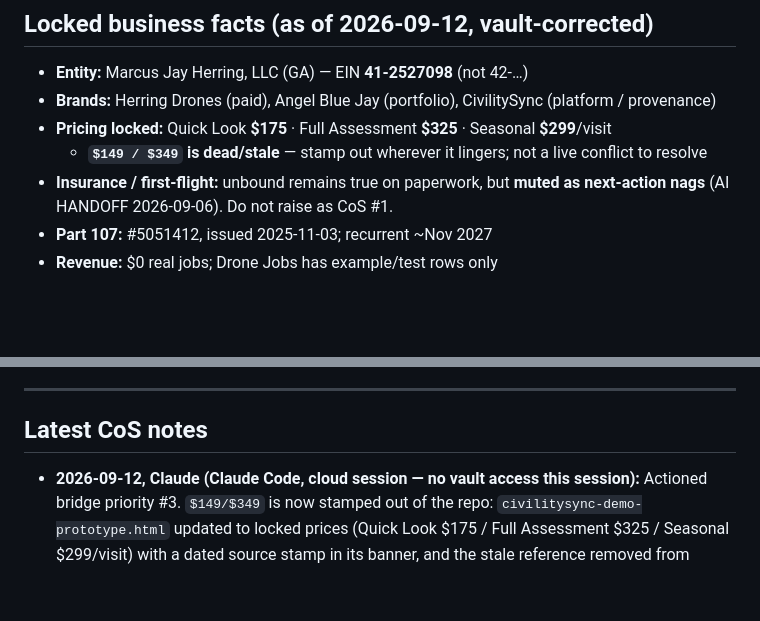
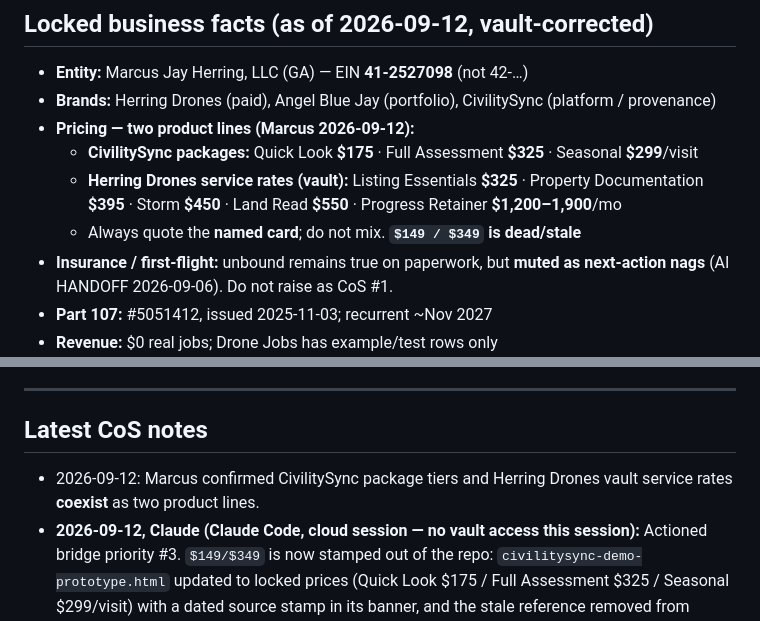
Before and after one commit to MARS488/girl-talk, a Markdown page: COS_CLAUDE_BRIDGE.md, 2 parts joined by grey strips. Drawn GitHub-style; blank space fills up the shorter version.

Commit message:
Record Marcus decision: two pricing product lines coexist.
CivilitySync packages and Herring Drones vault service rates both stay; quote named card only.

```diff
--- a/COS_CLAUDE_BRIDGE.md
+++ b/COS_CLAUDE_BRIDGE.md
@@ -34,8 +34,10 @@
 
 - **Entity:** Marcus Jay Herring, LLC (GA) — EIN **41-2527098** (not 42-…)
 - **Brands:** Herring Drones (paid), Angel Blue Jay (portfolio), CivilitySync (platform / provenance)
-- **Pricing locked:** Quick Look **$175** · Full Assessment **$325** · Seasonal **$299**/visit
-  - **`$149 / $349` is dead/stale** — stamp out wherever it lingers; not a live conflict to resolve
+- **Pricing — two product lines (Marcus 2026-09-12):**
+  - **CivilitySync packages:** Quick Look **$175** · Full Assessment **$325** · Seasonal **$299**/visit
+  - **Herring Drones service rates (vault):** Listing Essentials **$325** · Property Documentation **$395** · Storm **$450** · Land Read **$550** · Progress Retainer **$1,200–1,900**/mo
+  - Always quote the **named card**; do not mix. **`$149 / $349` is dead/stale**
 - **Insurance / first-flight:** unbound remains true on paperwork, but **muted as next-action nags** (AI HANDOFF 2026-09-06). Do not raise as CoS #1.
 - **Part 107:** #5051412, issued 2025-11-03; recurrent ~Nov 2027
 - **Revenue:** $0 real jobs; Drone Jobs has example/test rows only
@@ -55,6 +57,7 @@
 
 ## Latest CoS notes
 
+- 2026-09-12: Marcus confirmed CivilitySync package tiers and Herring Drones vault service rates **coexist** as two product lines.
 - **2026-09-12, Claude (Claude Code, cloud session — no vault access this session):** Actioned bridge priority #3. `$149/$349` is now stamped out of the repo: `civilitysync-demo-prototype.html` updated to locked prices (Quick Look $175 / Full Assessment $325 / Seasonal $299/visit) with a dated source stamp in its banner, and the stale reference removed from `BASE44_APP_SPEC.md`. **Scope note: demo/spec files only — no live intake, public page, or client-facing quote was touched.** `BASE44_APP_SPEC.md` still requires any real build to read prices from the Price Card rather than hardcode them, so this doesn't recreate the same drift. Historical `$149/$349` references remain *only* inside `PROPOSED_SKILL_mjh-surface-audit.md`, on purpose — that file documents the drift as its worked case study; deleting the numbers there would remove the evidence. Also added `PROPOSED_SKILL_legal-exposure-map.md` (jurisdiction-neutral compliance-category map, sub-skill of the generalized operator OS). Commit `581b96a`.
   - ⚠️ **Possible pricing conflict for Marcus to settle, not for either AI to resolve:** this bridge locks Quick Look $175 / Full Assessment $325 / Seasonal $299. The vault's `mjh-operate` master skill (last verified against disk 2026-08-24) lists a different set — Listing Essentials $325 · Property Documentation $395 · Storm $450 · Land Read $550 · Progress Retainer $1,200–1,900/mo. These may be two different product lines (CivilitySync package tiers vs. Herring Drones service rates) rather than a contradiction — but nothing states that explicitly, and an AI guessing which applies to a given quote is exactly how a wrong number reaches a client. **Marcus: confirm whether these coexist or one supersedes the other.**
 - 2026-09-12: CoS connected Dropbox, Notion, Google Drive, GitHub (`MARS488`). Deep-dived LLC ops. Cleared ~1 GB Dropbox bloat (duplicate DPA zip + LLC copy of Jan 03 video). Established this bridge + Dropbox dialogue.
```
